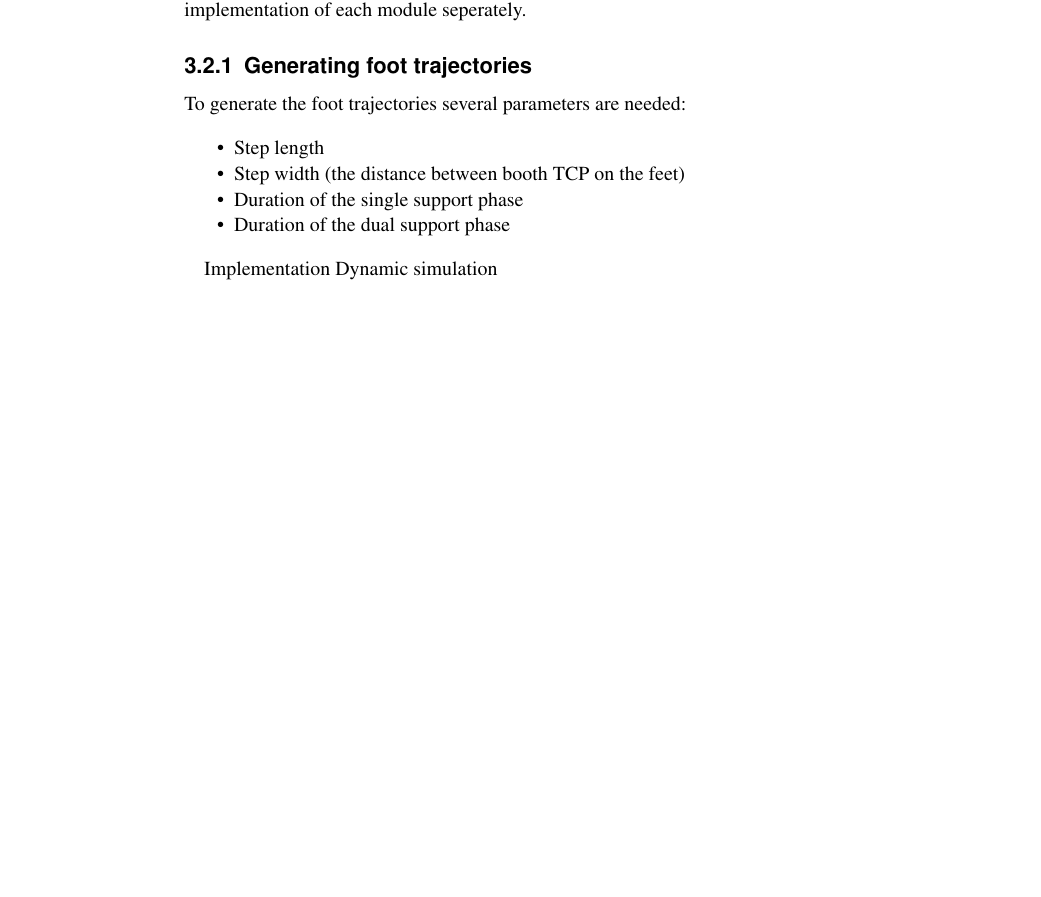
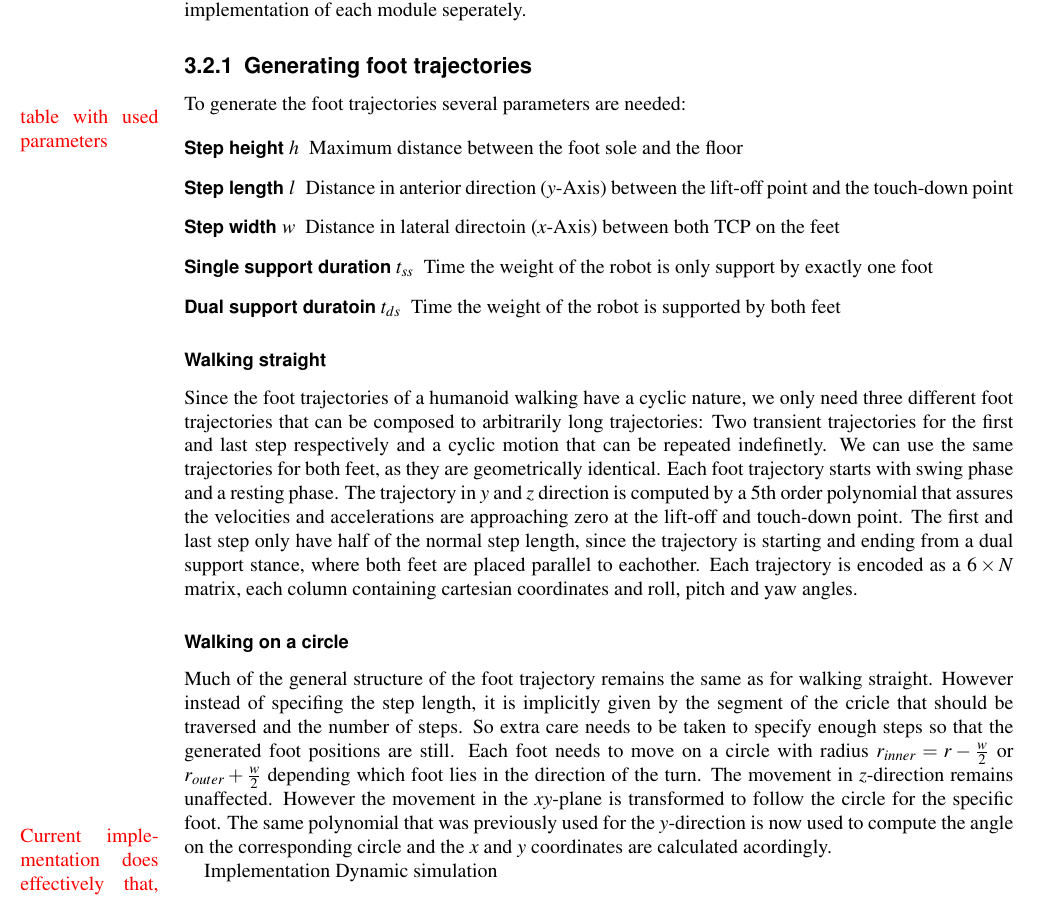
Before and after one commit to TheMarex/ba-thesis, a LaTeX thesis (ba.tex): part of page 12 of 17, cut so that both start at the same text, the shorter picture padded with empty space. Compiled offline with pdfLaTeX; an older LaTeX class or package is replaced by its successor.

Commit message:
Add section about footstep planer

```diff
--- a/ba.tex
+++ b/ba.tex
@@ -672,17 +672,55 @@ trajectories}\label{generating-foot-trajectories}
 
 To generate the foot trajectories several parameters are needed:
 
-\begin{itemize}
-\itemsep1pt\parskip0pt\parsep0pt
-\item
-  Step length
-\item
-  Step width (the distance between booth TCP on the feet)
-\item
-  Duration of the single support phase
-\item
-  Duration of the dual support phase
-\end{itemize}
+\todo{table with used parameters}
+
+\begin{description}
+\item[Step height $h$]
+Maximum distance between the foot sole and the floor
+\item[Step length $l$]
+Distance in anterior direction ($y$-Axis) between the lift-off point and
+the touch-down point
+\item[Step width $w$]
+Distance in lateral directoin ($x$-Axis) between both TCP on the feet
+\item[Single support duration $t_{ss}$]
+Time the weight of the robot is only support by exactly one foot
+\item[Dual support duratoin $t_{ds}$]
+Time the weight of the robot is supported by both feet
+\end{description}
+
+\subsubsection{Walking straight}\label{walking-straight}
+
+Since the foot trajectories of a humanoid walking have a cyclic nature,
+we only need three different foot trajectories that can be composed to
+arbitrarily long trajectories: Two transient trajectories for the first
+and last step respectively and a cyclic motion that can be repeated
+indefinetly. We can use the same trajectories for both feet, as they are
+geometrically identical. Each foot trajectory starts with swing phase
+and a resting phase. The trajectory in $y$ and $z$ direction is computed
+by a 5th order polynomial that assures the velocities and accelerations
+are approaching zero at the lift-off and touch-down point. The first and
+last step only have half of the normal step length, since the trajectory
+is starting and ending from a dual support stance, where both feet are
+placed parallel to eachother. Each trajectory is encoded as a
+$6 \times N$ matrix, each column containing cartesian coordinates and
+roll, pitch and yaw angles.
+
+\subsubsection{Walking on a circle}\label{walking-on-a-circle}
+
+Much of the general structure of the foot trajectory remains the same as
+for walking straight. However instead of specifing the step length, it
+is implicitly given by the segment of the cricle that should be
+traversed and the number of steps. So extra care needs to be taken to
+specify enough steps so that the generated foot positions are still.
+Each foot needs to move on a circle with radius
+$r_{inner} = r - \frac{w}{2}$ or $r_{outer} + \frac{w}{2}$ depending
+which foot lies in the direction of the turn. The movement in
+$z$-direction remains unaffected. However the movement in the $xy$-plane
+is transformed to follow the circle for the specific foot.
+\todo{Current implementation does effectively that, but is actually a hack. Needs seperate trajectories for left/right}
+The same polynomial that was previously used for the $y$-direction is
+now used to compute the angle on the corresponding circle and the $x$
+and $y$ coordinates are calculated acordingly.
 
 Implementation Dynamic simulation
 
```
Also changed, not shown: ba.md (+38 -6 lines), ba.pdf, ba.tex (2 more changed lines).
